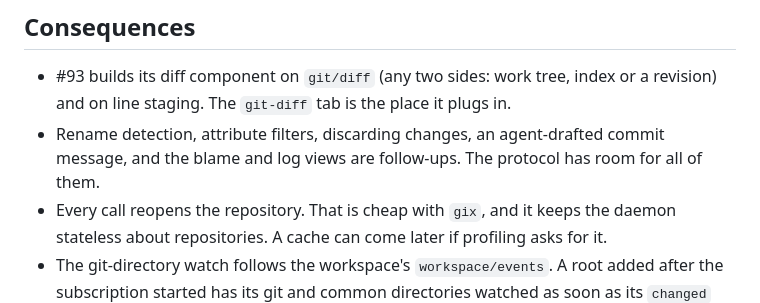
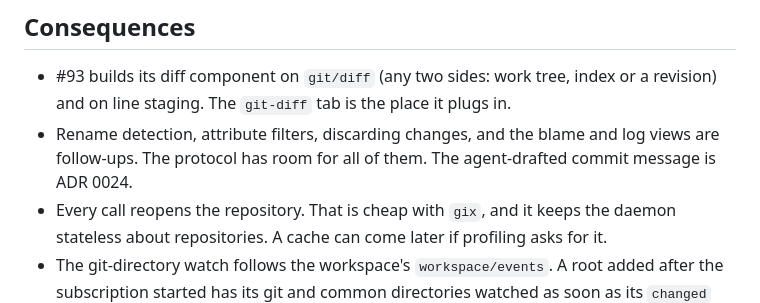
Before and after one commit to happsie/coqo, a Markdown page: docs/adr/0018-git-mod-and-protocol.md, the part around the change. GitHub-like rendering.

```diff
--- a/docs/adr/0018-git-mod-and-protocol.md
+++ b/docs/adr/0018-git-mod-and-protocol.md
@@ -62,6 +62,6 @@ Writes made through `git/*` publish their event at once. The watch starts with t
 ## Consequences
 
 - #93 builds its diff component on `git/diff` (any two sides: work tree, index or a revision) and on line staging. The `git-diff` tab is the place it plugs in.
-- Rename detection, attribute filters, discarding changes, an agent-drafted commit message, and the blame and log views are follow-ups. The protocol has room for all of them.
+- Rename detection, attribute filters, discarding changes, and the blame and log views are follow-ups. The protocol has room for all of them. The agent-drafted commit message is ADR 0024.
 - Every call reopens the repository. That is cheap with `gix`, and it keeps the daemon stateless about repositories. A cache can come later if profiling asks for it.
 - The git-directory watch follows the workspace's `workspace/events`. A root added after the subscription started has its git and common directories watched as soon as its `changed` event lands, and a removed root's directories stop being watched unless another root shares them (#227).
```
Also changed, not shown: docs/adr/0024-agent-drafted-commit-messages.md (added, +67 -0 lines), docs/adr/README.md (+1 -0 lines), docs/design/git.md (+8 -3 lines), docs/design/screenshots/git-dark.png, docs/design/screenshots/git-light.png, 5 other files.
